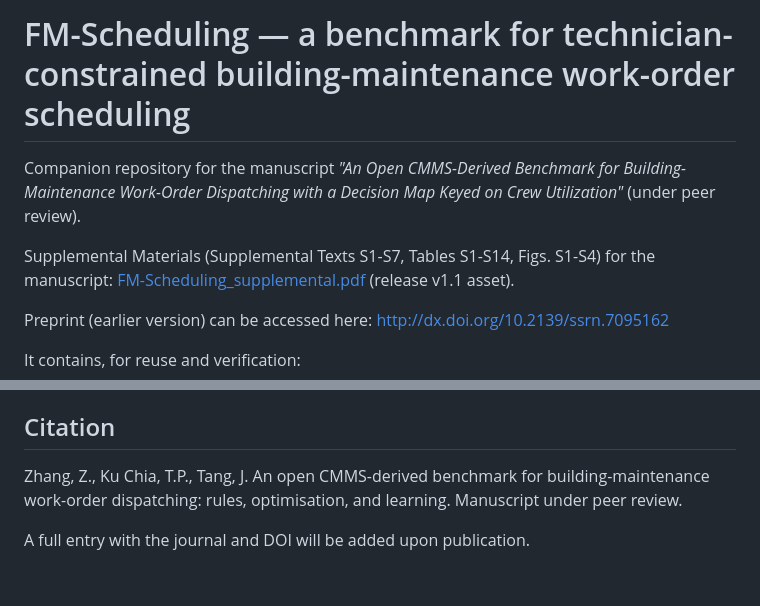
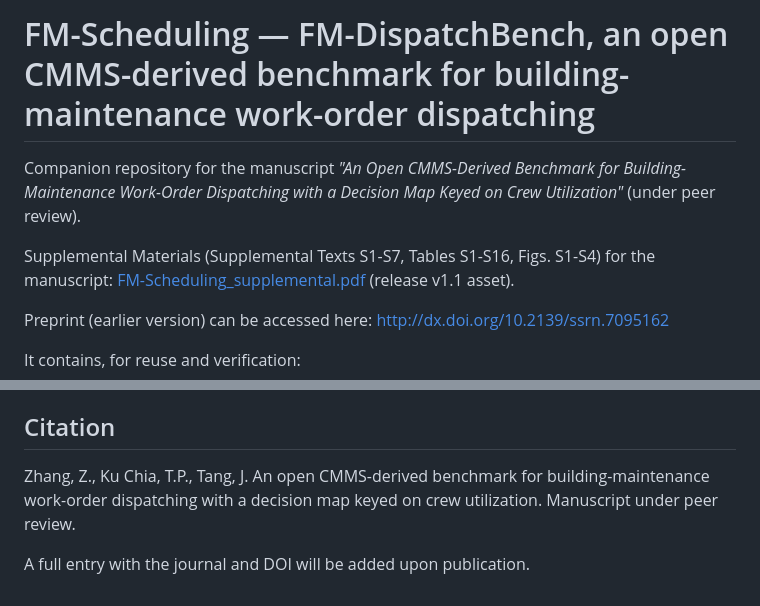
Before and after one commit to NTUZZH/FM-Scheduling, a Markdown page: README.md, 2 parts joined by grey strips. GitHub-like rendering.

Commit message:
README: name the benchmark FM-DispatchBench; update title and supplement table count

```diff
--- a/README.md
+++ b/README.md
@@ -1,10 +1,10 @@
-# FM-Scheduling — a benchmark for technician-constrained building-maintenance work-order scheduling
+# FM-Scheduling — FM-DispatchBench, an open CMMS-derived benchmark for building-maintenance work-order dispatching
 
 Companion repository for the manuscript *"An Open CMMS-Derived Benchmark for
 Building-Maintenance Work-Order Dispatching with a Decision Map Keyed on Crew
 Utilization"* (under peer review).
 
-Supplemental Materials (Supplemental Texts S1-S7, Tables S1-S14, Figs. S1-S4)
+Supplemental Materials (Supplemental Texts S1-S7, Tables S1-S16, Figs. S1-S4)
 for the manuscript: [FM-Scheduling_supplemental.pdf](https://github.com/NTUZZH/FM-Scheduling/releases/download/v1.1/FM-Scheduling_supplemental.pdf) (release v1.1 asset).
 
 Preprint (earlier version) can be accessed here: http://dx.doi.org/10.2139/ssrn.7095162
@@ -101,8 +101,6 @@ Tests (plain python): `PYTHONPATH=src python tests/<file>.py`.
 
 ## Citation
 
-Zhang, Z., Ku Chia, T.P., Tang, J. An open CMMS-derived benchmark for
-building-maintenance work-order dispatching: rules, optimisation, and
-learning. Manuscript under peer review.
+Zhang, Z., Ku Chia, T.P., Tang, J. An open CMMS-derived benchmark for building-maintenance work-order dispatching with a decision map keyed on crew utilization. Manuscript under peer review.
 
 A full entry with the journal and DOI will be added upon publication.
```
